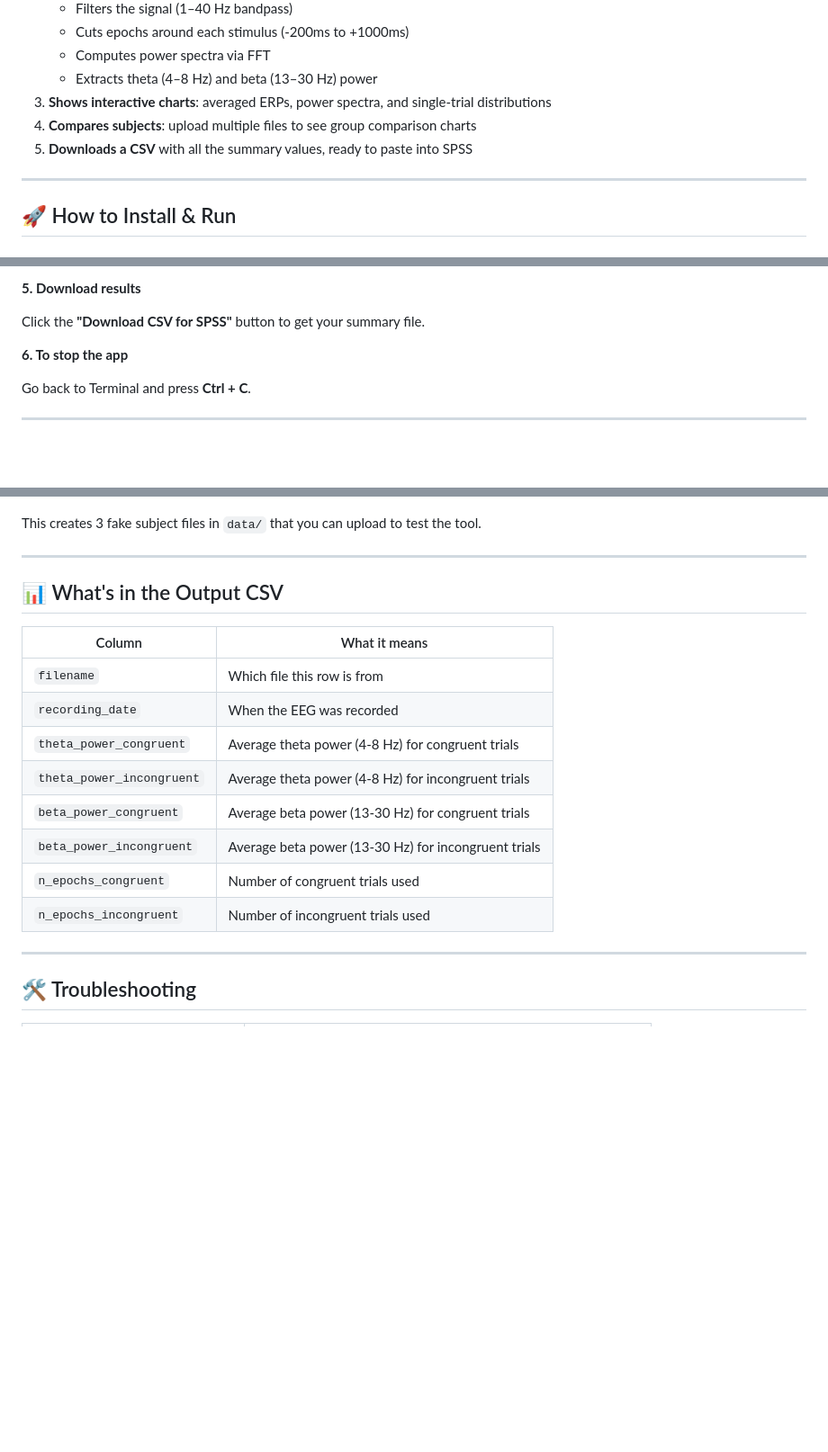
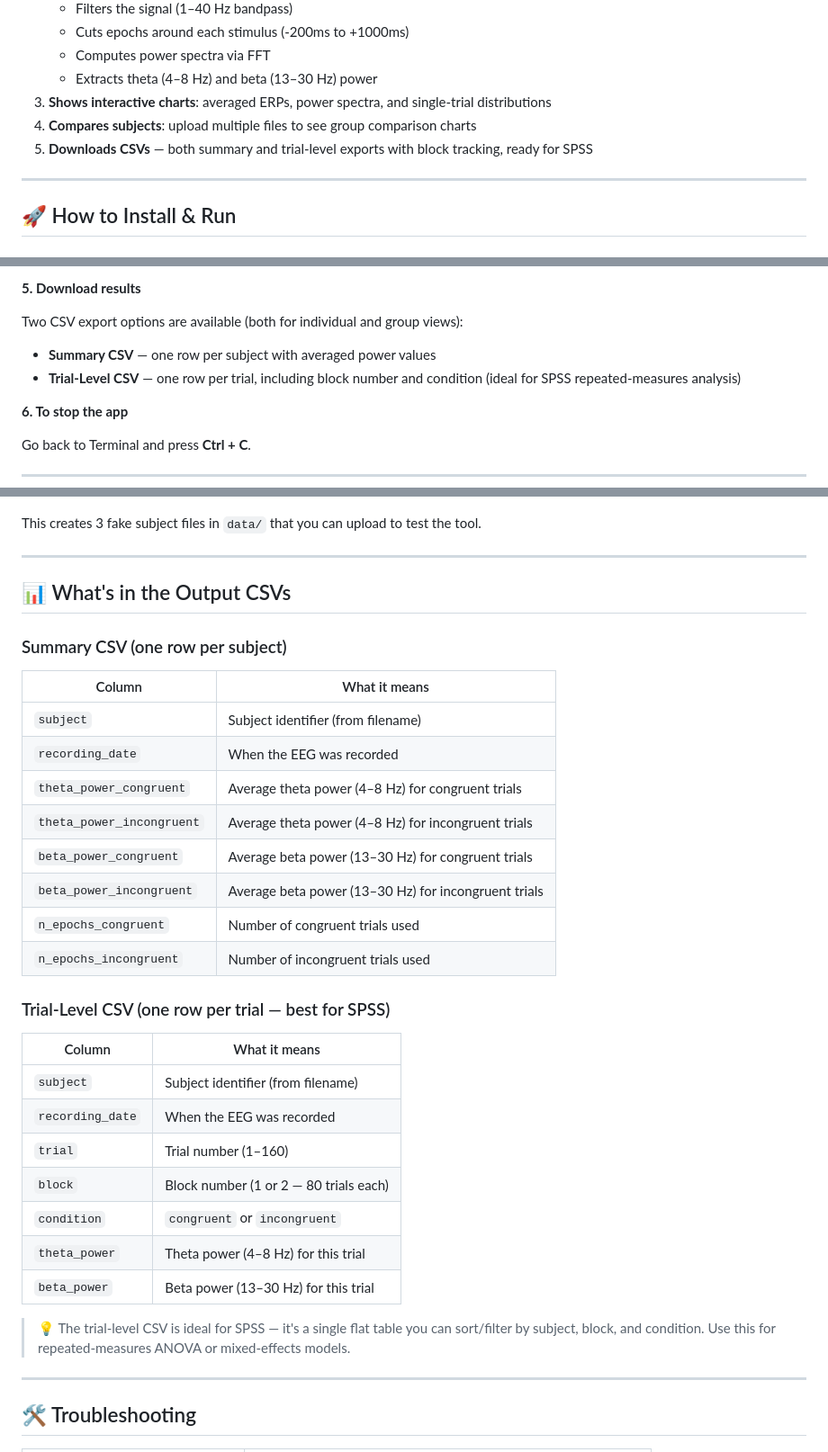
Before and after one commit to mvarge/eeg-analysis, a Markdown page: README.md, 3 parts joined by grey strips. Shown at 90% size. GitHub-like rendering; blank space fills up the shorter version.

Commit message:
Update README with new CSV export options and block tracking docs

```diff
--- a/README.md
+++ b/README.md
@@ -19,7 +19,7 @@ A simple web app that analyses EEG data from an **Eriksen Flanker Task** experim
    - Extracts theta (4–8 Hz) and beta (13–30 Hz) power
 3. **Shows interactive charts**: averaged ERPs, power spectra, and single-trial distributions
 4. **Compares subjects**: upload multiple files to see group comparison charts
-5. **Downloads a CSV** with all the summary values, ready to paste into SPSS
+5. **Downloads CSVs** — both summary and trial-level exports with block tracking, ready for SPSS
 
 ---
 
@@ -80,7 +80,9 @@ Go to: **[http://localhost:8000](http://localhost:8000)**
 
 **5. Download results**
 
-Click the **"Download CSV for SPSS"** button to get your summary file.
+Two CSV export options are available (both for individual and group views):
+- **Summary CSV** — one row per subject with averaged power values
+- **Trial-Level CSV** — one row per trial, including block number and condition (ideal for SPSS repeated-measures analysis)
 
 **6. To stop the app**
 
@@ -104,18 +106,34 @@ This creates 3 fake subject files in `data/` that you can upload to test the too
 
 ---
 
-## 📊 What's in the Output CSV
+## 📊 What's in the Output CSVs
+
+### Summary CSV (one row per subject)
 
 | Column | What it means |
 |--------|--------------|
-| `filename` | Which file this row is from |
+| `subject` | Subject identifier (from filename) |
 | `recording_date` | When the EEG was recorded |
-| `theta_power_congruent` | Average theta power (4-8 Hz) for congruent trials |
-| `theta_power_incongruent` | Average theta power (4-8 Hz) for incongruent trials |
-| `beta_power_congruent` | Average beta power (13-30 Hz) for congruent trials |
-| `beta_power_incongruent` | Average beta power (13-30 Hz) for incongruent trials |
+| `theta_power_congruent` | Average theta power (4–8 Hz) for congruent trials |
+| `theta_power_incongruent` | Average theta power (4–8 Hz) for incongruent trials |
+| `beta_power_congruent` | Average beta power (13–30 Hz) for congruent trials |
+| `beta_power_incongruent` | Average beta power (13–30 Hz) for incongruent trials |
 | `n_epochs_congruent` | Number of congruent trials used |
 | `n_epochs_incongruent` | Number of incongruent trials used |
+
+### Trial-Level CSV (one row per trial — best for SPSS)
+
+| Column | What it means |
+|--------|--------------|
+| `subject` | Subject identifier (from filename) |
+| `recording_date` | When the EEG was recorded |
+| `trial` | Trial number (1–160) |
+| `block` | Block number (1 or 2 — 80 trials each) |
+| `condition` | `congruent` or `incongruent` |
+| `theta_power` | Theta power (4–8 Hz) for this trial |
+| `beta_power` | Beta power (13–30 Hz) for this trial |
+
+> 💡 The trial-level CSV is ideal for SPSS — it's a single flat table you can sort/filter by subject, block, and condition. Use this for repeated-measures ANOVA or mixed-effects models.
 
 ---
 
```
Also changed, not shown: other parts of README.md (+1 -1 lines).
